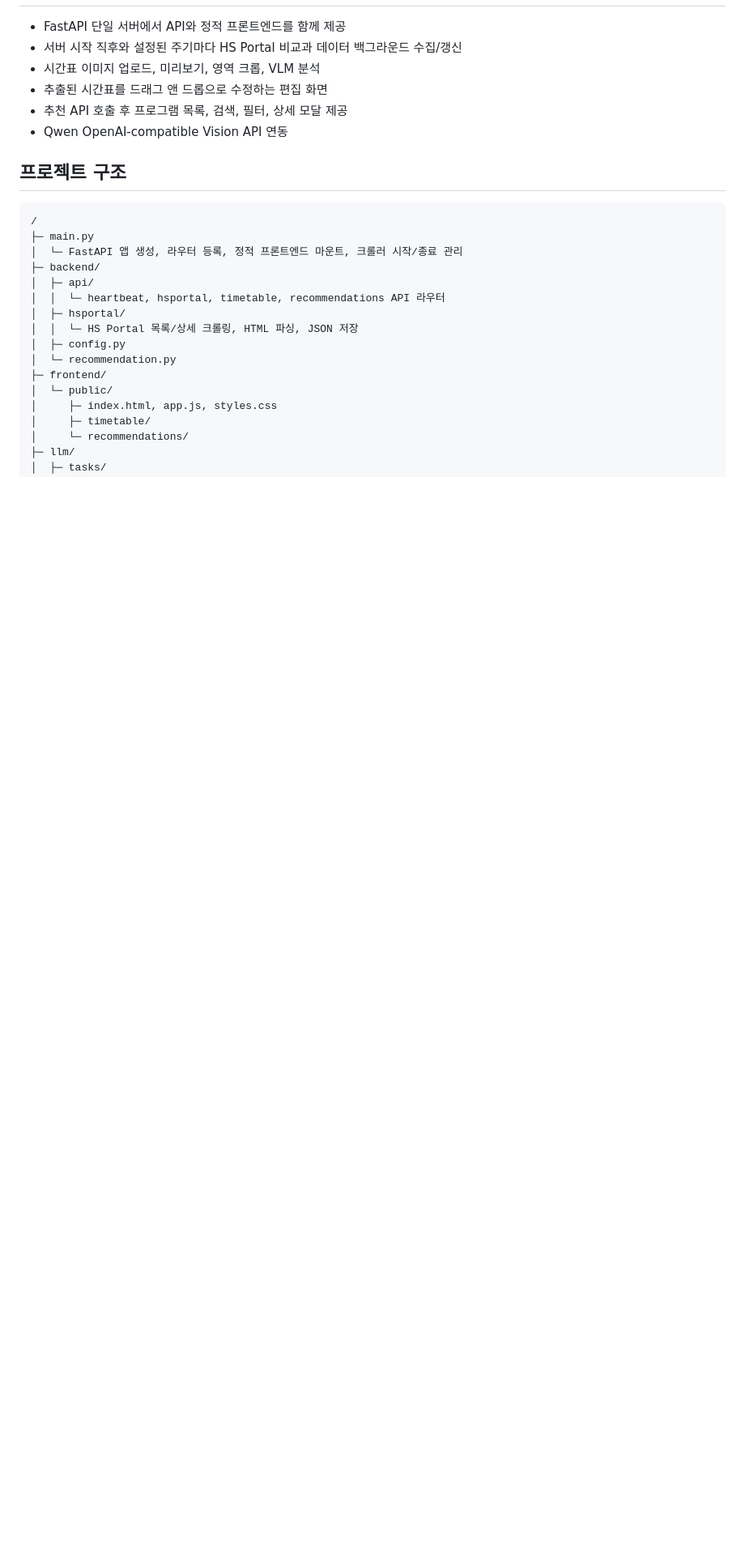
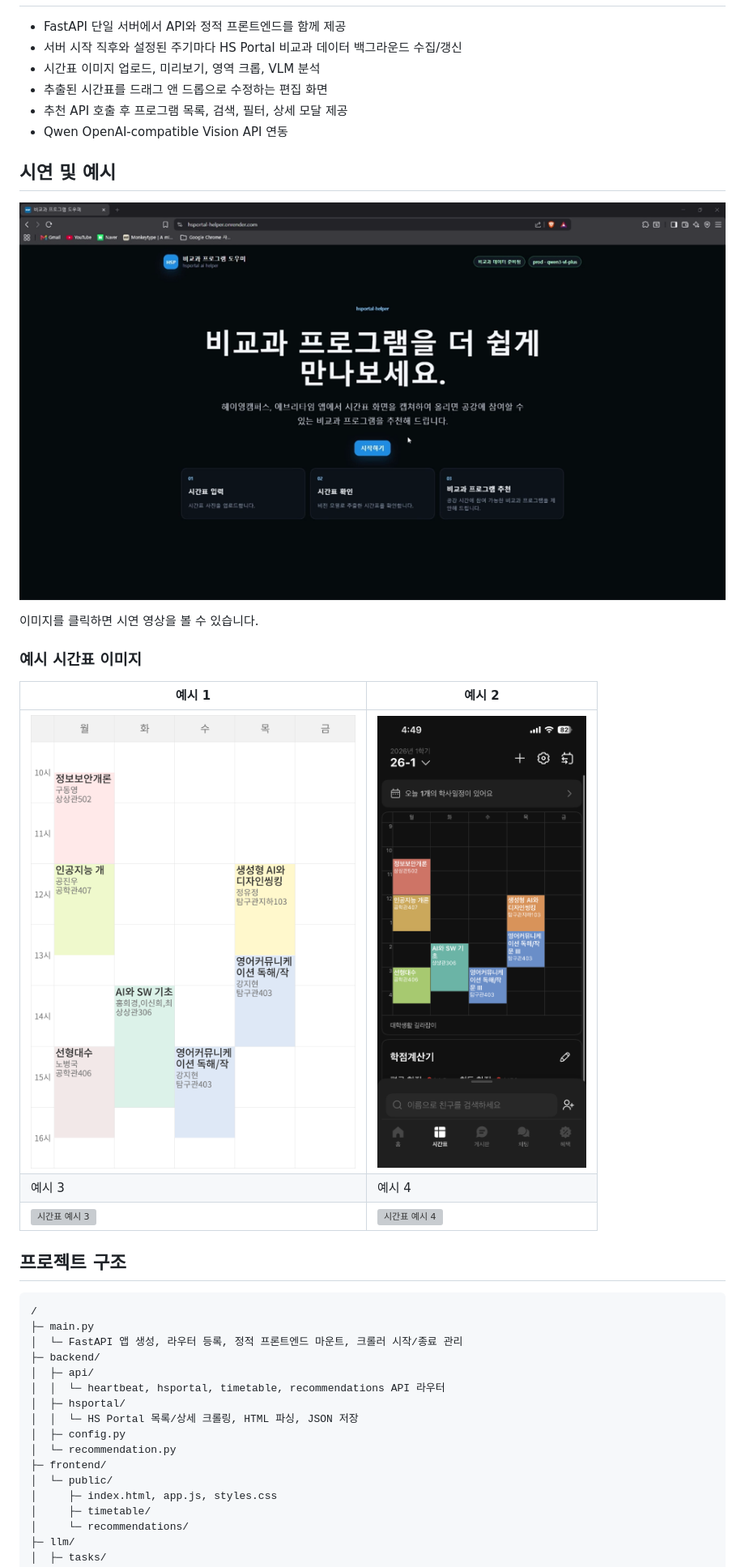
Before and after one commit to service-administrator/hsportal_helper, a Markdown page: README.md, the part around one of its changes. Shown at 81% size. GitHub-like rendering; pictures changed too: docs/assets/demo-thumbnail.png (added), docs/assets/시간표_박민재.png (added), docs/assets/시간표_스크린샷.PNG (added); blank space fills up the shorter version; grey boxes are pictures that could not be loaded.

Commit message:
시연영상 + 예시 시간표 이미지 업로드

```diff
--- a/README.md
+++ b/README.md
@@ -19,6 +19,20 @@
 - 추출된 시간표를 드래그 앤 드롭으로 수정하는 편집 화면
 - 추천 API 호출 후 프로그램 목록, 검색, 필터, 상세 모달 제공
 - Qwen OpenAI-compatible Vision API 연동
+
+## 시연 및 예시
+
+[![시연 영상 썸네일](docs/assets/demo-thumbnail.png)](docs/assets/시연영상.mp4)
+
+이미지를 클릭하면 시연 영상을 볼 수 있습니다.
+
+### 예시 시간표 이미지
+
+| 예시 1 | 예시 2 |
+| --- | --- |
+| ![시간표 예시 1](docs/assets/시간표_박민재.png) | ![시간표 예시 2](docs/assets/시간표_스크린샷.PNG) |
+| 예시 3 | 예시 4 |
+| ![시간표 예시 3](docs/assets/시간표_조민규.webp) | ![시간표 예시 4](docs/assets/시간표_채민준.webp) |
 
 ## 프로젝트 구조
 
```
Also changed, not shown: other parts of README.md (+1 -1 lines), 3 other files.
